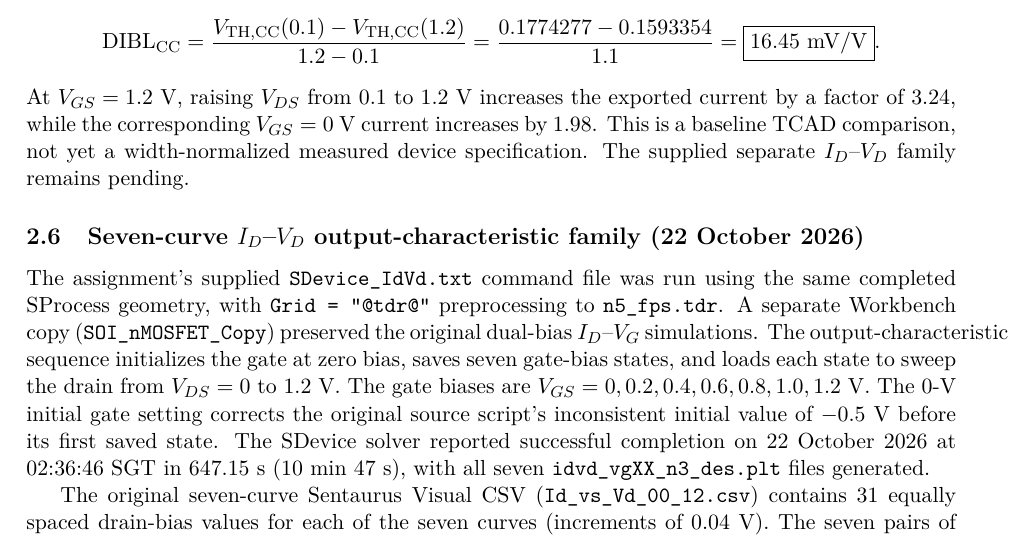
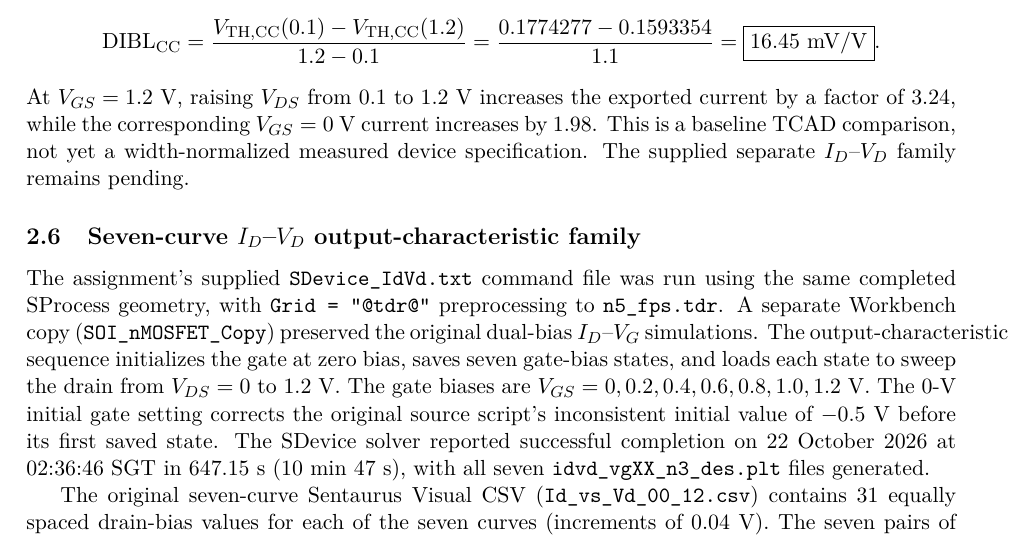
Before and after one commit to Makise-okabe/EE4435_report, a LaTeX document (main.tex, which reads sections/part1_idvd.tex): part of page 9 of 29, cut so that both start at the same text. Compiled offline with pdfLaTeX.

Commit message:
Remove obsolete draft notes and dates from EE4435 results

```diff
--- a/sections/part1_idvd.tex
+++ b/sections/part1_idvd.tex
@@ -1,4 +1,4 @@
-\subsection{Seven-curve $I_D$--$V_D$ output-characteristic family (22 October 2026)}
+\subsection{Seven-curve $I_D$--$V_D$ output-characteristic family}
 The assignment's supplied \texttt{SDevice\_IdVd.txt} command file was
 run using the same completed SProcess geometry, with
 \texttt{Grid = "@tdr@"} preprocessing to \texttt{n5\_fps.tdr}.
```
